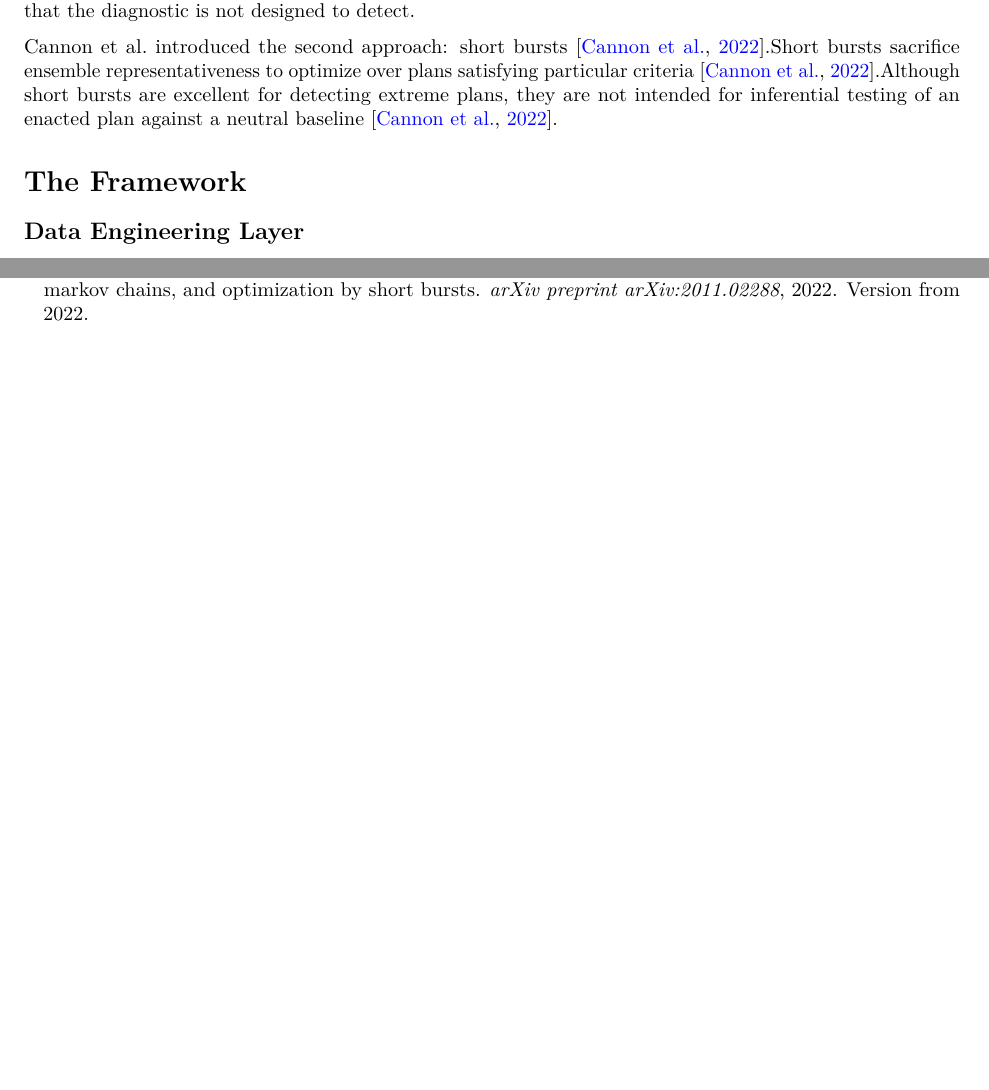
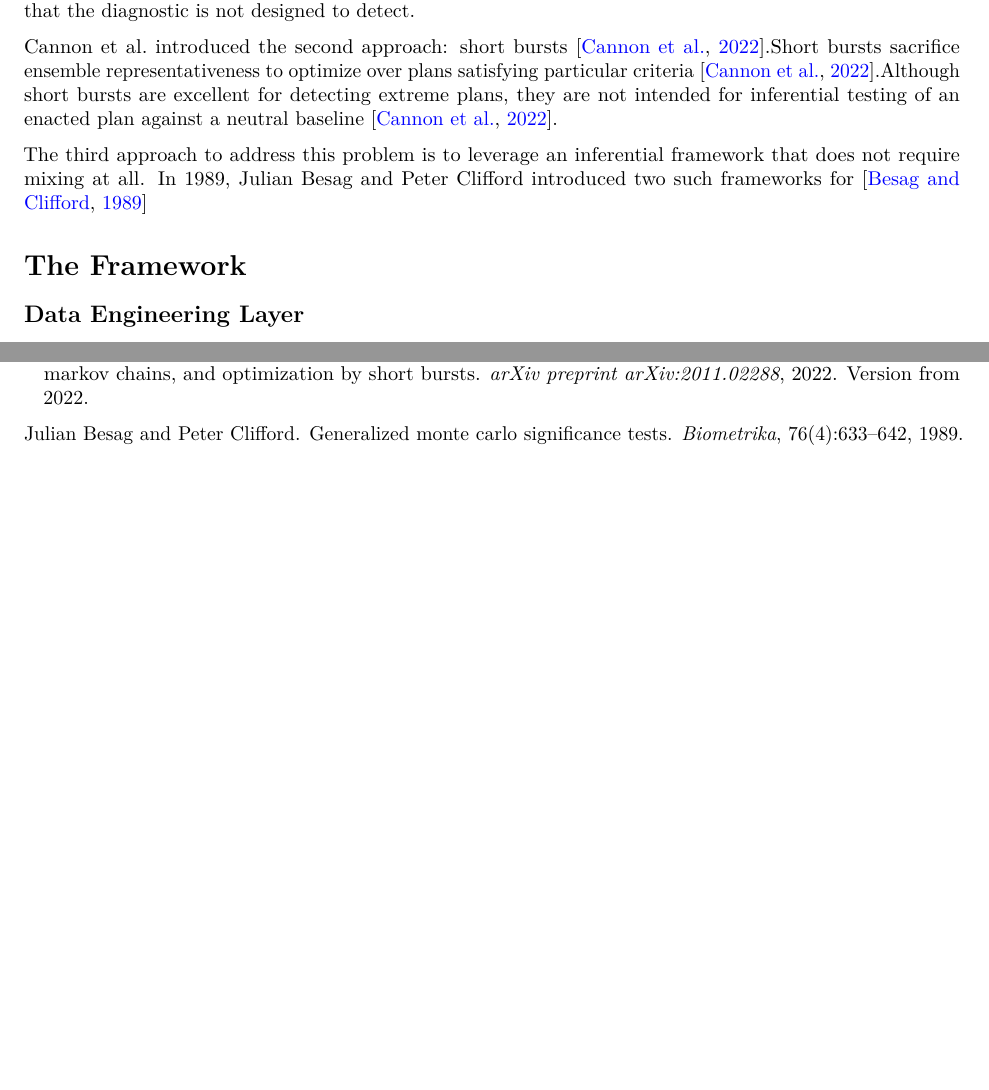
Before and after one commit to algorithmicprogrammer/soremo_paper, an R Markdown document (RMarkdown/soremo_paper.Rmd): two parts of pages 6 and 19 of 19, joined at a grey line, cut so that both start at the same text, the shorter picture padded with empty space. Rendered offline with R 4.5, knitr and Pandoc, then LaTeX, with nearby package versions.

Commit message:
chore: fix title

```diff
--- a/RMarkdown/mybiblio.bib
+++ b/RMarkdown/mybiblio.bib
@@ -262,3 +262,10 @@
   pages   = {239--269},
   doi     = {10.1561/100.00012033}
 }
+
+@article{besag1989generalized,
+  author    = {Julian Besag and Peter Clifford},
+  title     = {Generalized Monte Carlo Significance Tests},
+  journal   = {Biometrika},
+  volume    = {76},
+  number    = {4},
--- a/RMarkdown/soremo_paper.Rmd
+++ b/RMarkdown/soremo_paper.Rmd
@@ -143,6 +143,8 @@ Three responses to the mixing problem has appeared in literature.
 The most dominant approach in applied work is more compute - that is, longer chains, more starting points, and more elaborate diagnostics. However, this is not a true solution because the result is still not valid unless the chain is mixed and no amount of empirical convergence diagnostic can rule out a slow-mixing pathology that the diagnostic is not designed to detect.
 
 Cannon et al. introduced the second approach: short bursts [@cannon2022voting].Short bursts sacrifice ensemble representativeness to optimize over plans satisfying particular criteria [@cannon2022voting].Although short bursts are excellent for detecting extreme plans, they are not intended for inferential testing of an enacted plan against a neutral baseline [@cannon2022voting].
+
+The third approach to address this problem is to leverage an inferential framework that does not require mixing at all. In 1989, Julian Besag and Peter Clifford introduced two such frameworks for [@besag1989generalized]
 
 # The Framework {#sec:framework}
 
```
Also changed, not shown: RMarkdown/soremo_paper.pdf, RMarkdown/mybiblio.bib (4 more changed lines), RMarkdown/soremo_paper.Rmd (2 more changed lines).
